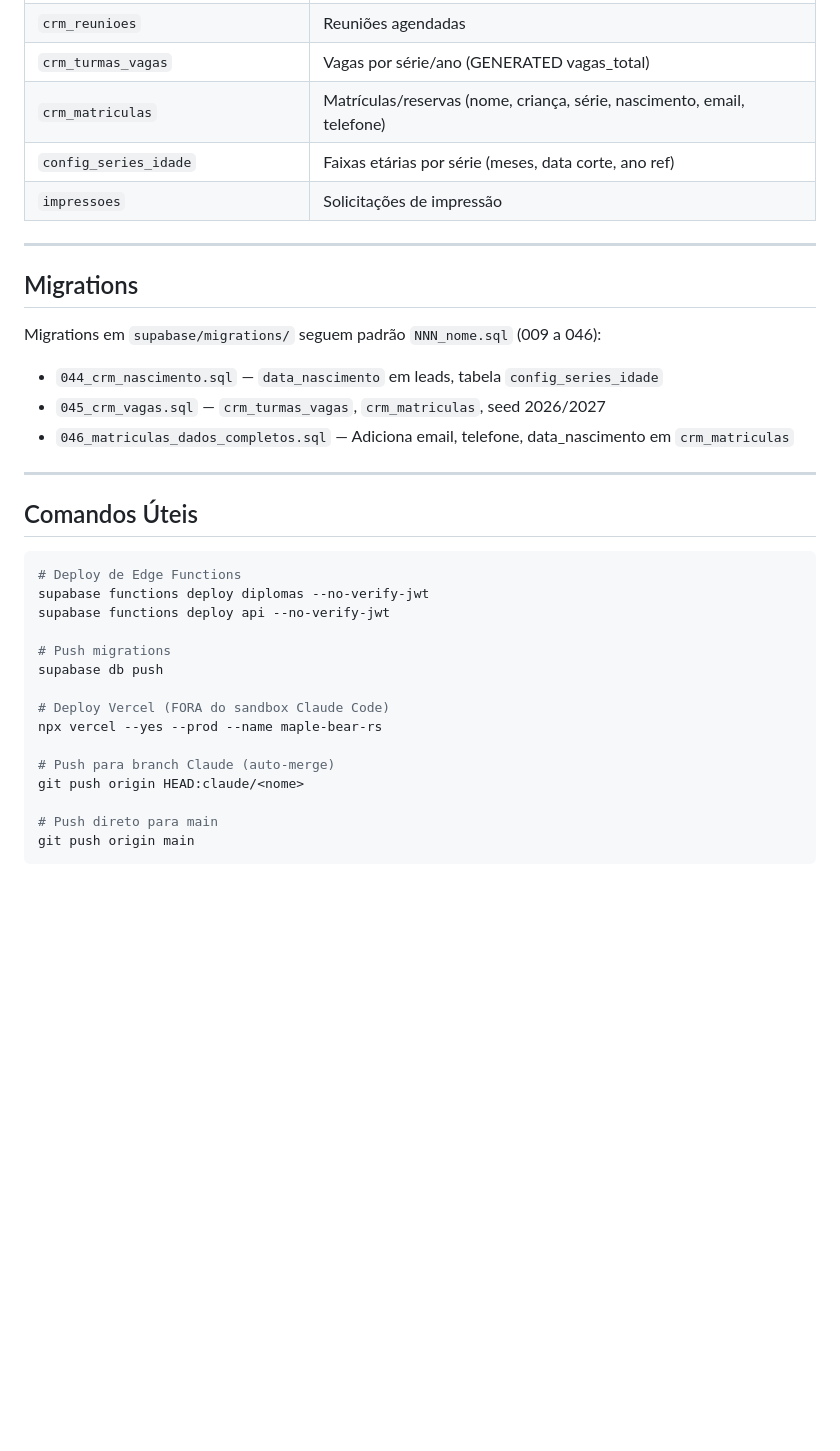
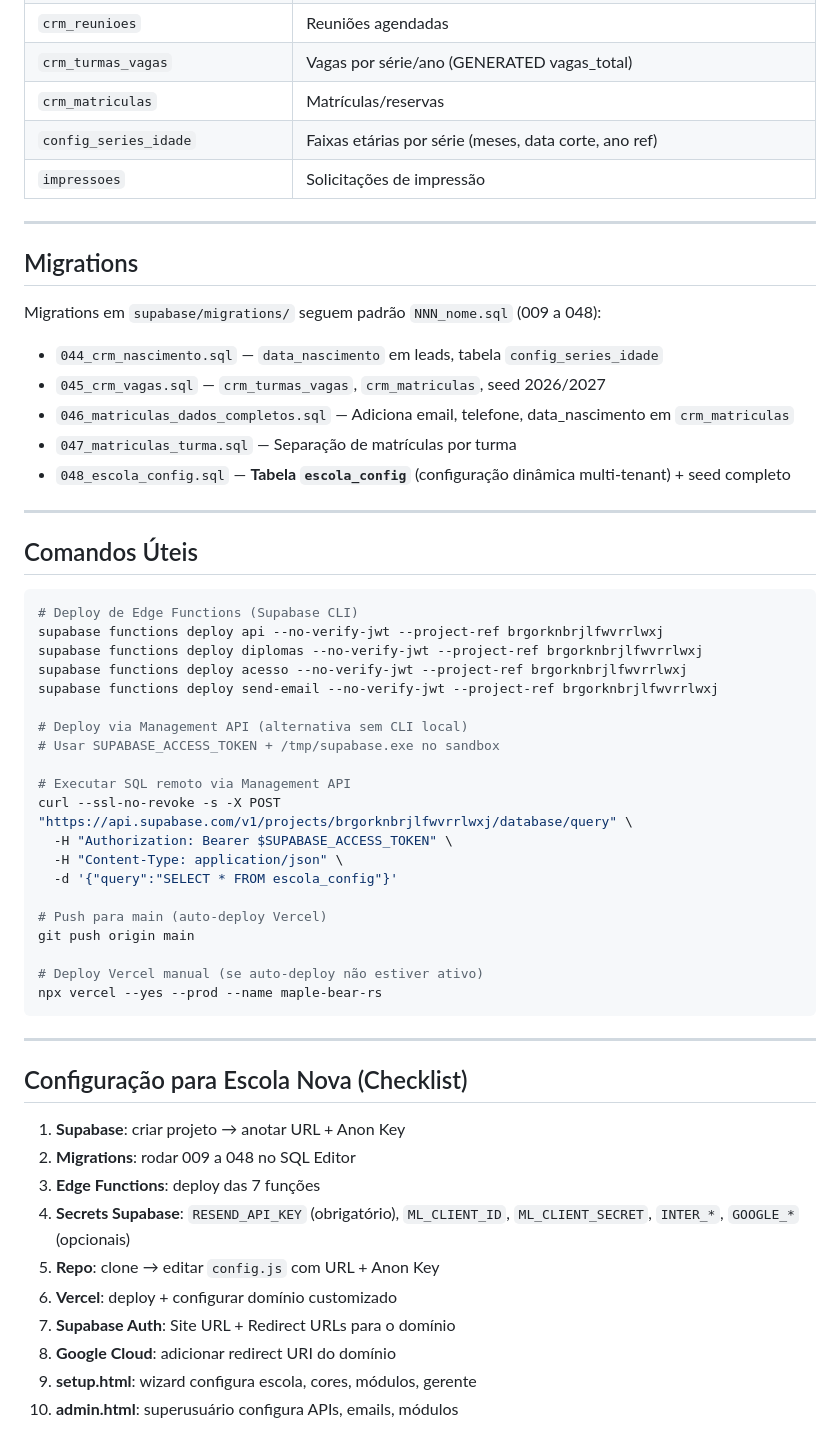
Before and after one commit to ivyson-wq/lumied, a Markdown page: CLAUDE.md, the part around one of its changes. GitHub-like rendering; blank space fills up the shorter version.

````diff
--- a/CLAUDE.md
+++ b/CLAUDE.md
@@ -212,7 +251,7 @@ Domínio: `app.maplebearcaxiasdosul.com.br`
 | `crm_templates` | Templates WhatsApp |
 | `crm_reunioes` | Reuniões agendadas |
 | `crm_turmas_vagas` | Vagas por série/ano (GENERATED vagas_total) |
-| `crm_matriculas` | Matrículas/reservas (nome, criança, série, nascimento, email, telefone) |
+| `crm_matriculas` | Matrículas/reservas |
 | `config_series_idade` | Faixas etárias por série (meses, data corte, ano ref) |
 | `impressoes` | Solicitações de impressão |
 
@@ -220,29 +259,51 @@ Domínio: `app.maplebearcaxiasdosul.com.br`
 
 ## Migrations
 
-Migrations em `supabase/migrations/` seguem padrão `NNN_nome.sql` (009 a 046):
+Migrations em `supabase/migrations/` seguem padrão `NNN_nome.sql` (009 a 048):
 - `044_crm_nascimento.sql` — `data_nascimento` em leads, tabela `config_series_idade`
 - `045_crm_vagas.sql` — `crm_turmas_vagas`, `crm_matriculas`, seed 2026/2027
 - `046_matriculas_dados_completos.sql` — Adiciona email, telefone, data_nascimento em `crm_matriculas`
+- `047_matriculas_turma.sql` — Separação de matrículas por turma
+- `048_escola_config.sql` — **Tabela `escola_config`** (configuração dinâmica multi-tenant) + seed completo
 
 ---
 
 ## Comandos Úteis
 
 ```bash
-# Deploy de Edge Functions
-supabase functions deploy diplomas --no-verify-jwt
-supabase functions deploy api --no-verify-jwt
+# Deploy de Edge Functions (Supabase CLI)
+supabase functions deploy api --no-verify-jwt --project-ref brgorknbrjlfwvrrlwxj
+supabase functions deploy diplomas --no-verify-jwt --project-ref brgorknbrjlfwvrrlwxj
+supabase functions deploy acesso --no-verify-jwt --project-ref brgorknbrjlfwvrrlwxj
+supabase functions deploy send-email --no-verify-jwt --project-ref brgorknbrjlfwvrrlwxj
 
-# Push migrations
-supabase db push
+# Deploy via Management API (alternativa sem CLI local)
+# Usar SUPABASE_ACCESS_TOKEN + /tmp/supabase.exe no sandbox
 
-# Deploy Vercel (FORA do sandbox Claude Code)
+# Executar SQL remoto via Management API
+curl --ssl-no-revoke -s -X POST "https://api.supabase.com/v1/projects/brgorknbrjlfwvrrlwxj/database/query" \
+  -H "Authorization: Bearer $SUPABASE_ACCESS_TOKEN" \
+  -H "Content-Type: application/json" \
+  -d '{"query":"SELECT * FROM escola_config"}'
+
+# Push para main (auto-deploy Vercel)
+git push origin main
+
+# Deploy Vercel manual (se auto-deploy não estiver ativo)
 npx vercel --yes --prod --name maple-bear-rs
+```
 
-# Push para branch Claude (auto-merge)
-git push origin HEAD:claude/<nome>
+---
 
-# Push direto para main
-git push origin main
-```
+## Configuração para Escola Nova (Checklist)
+
+1. **Supabase**: criar projeto → anotar URL + Anon Key
+2. **Migrations**: rodar 009 a 048 no SQL Editor
+3. **Edge Functions**: deploy das 7 funções
+4. **Secrets Supabase**: `RESEND_API_KEY` (obrigatório), `ML_CLIENT_ID`, `ML_CLIENT_SECRET`, `INTER_*`, `GOOGLE_*` (opcionais)
+5. **Repo**: clone → editar `config.js` com URL + Anon Key
+6. **Vercel**: deploy + configurar domínio customizado
+7. **Supabase Auth**: Site URL + Redirect URLs para o domínio
+8. **Google Cloud**: adicionar redirect URI do domínio
+9. **setup.html**: wizard configura escola, cores, módulos, gerente
+10. **admin.html**: superusuário configura APIs, emails, módulos
````
Also changed, not shown: other parts of CLAUDE.md (+109 -70 lines).
